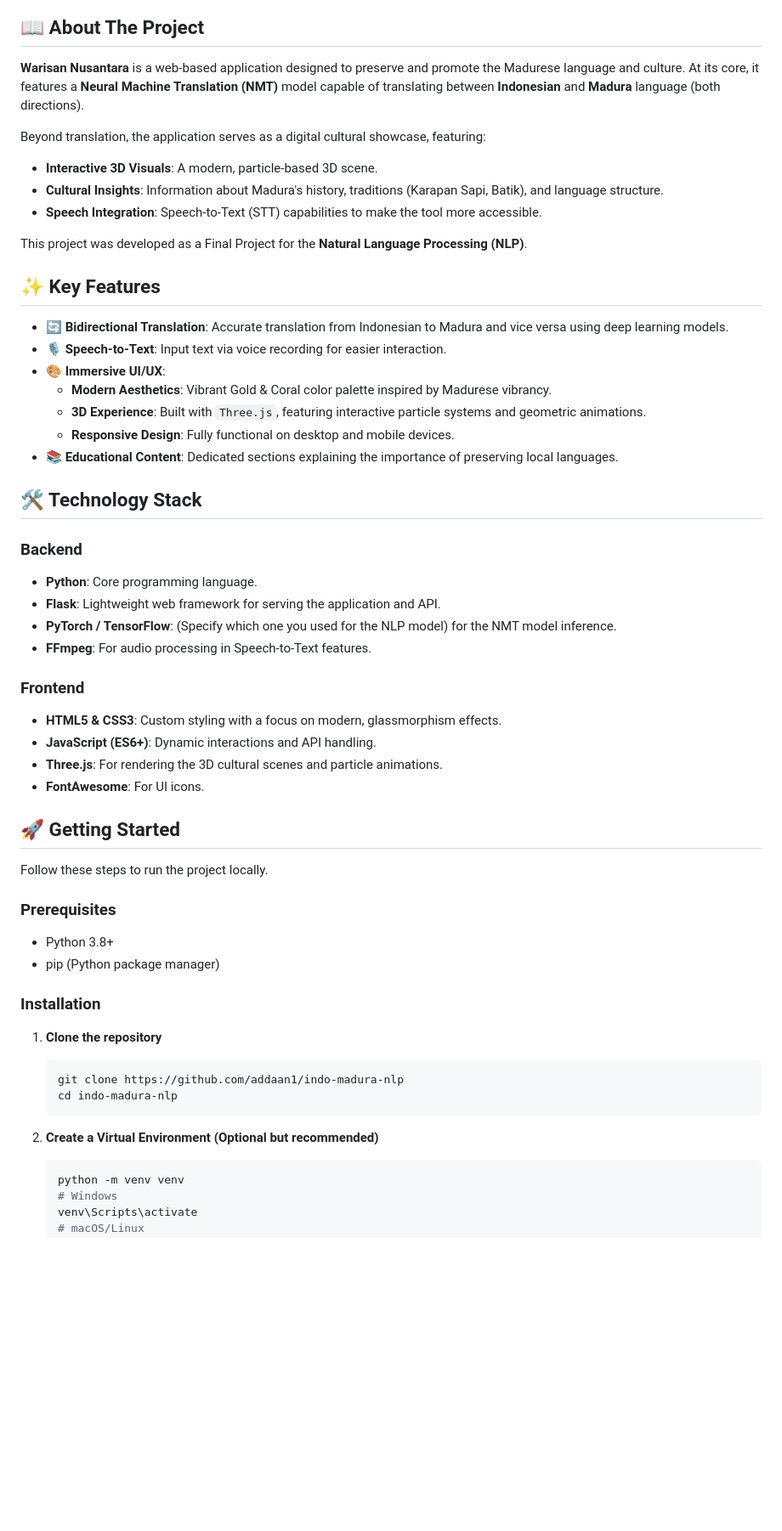
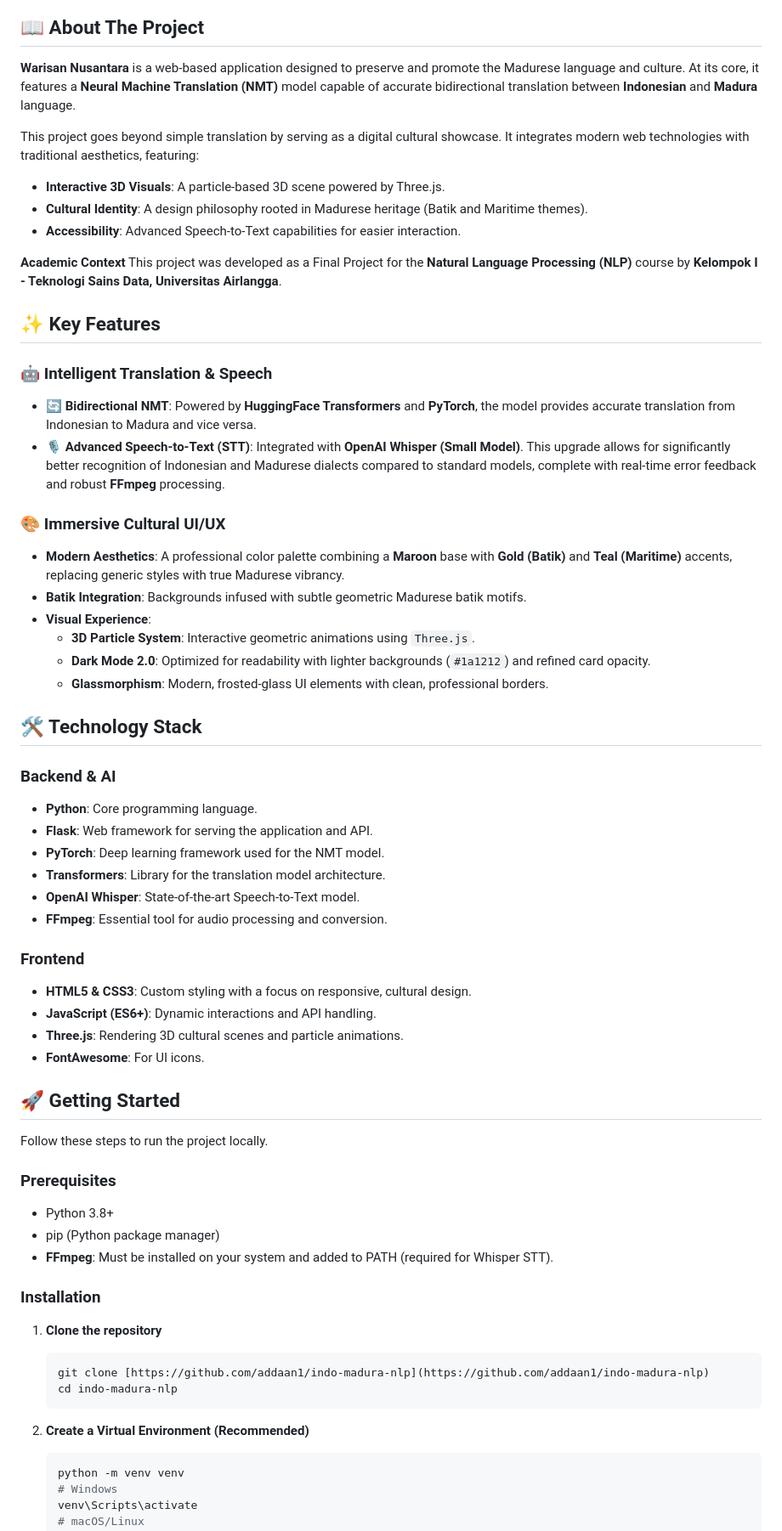
Before and after one commit to addaan1/indo-madura-nlp, a Markdown page: README.md, the part around one of its changes. Shown at 85% size. Rendered like a GitHub page; blank space fills up the shorter version.

````diff
--- a/README.md
+++ b/README.md
@@ -6,56 +6,64 @@
 
 ## 📖 About The Project
 
-**Warisan Nusantara** is a web-based application designed to preserve and promote the Madurese language and culture. At its core, it features a **Neural Machine Translation (NMT)** model capable of translating between **Indonesian** and **Madura** language (both directions).
+**Warisan Nusantara** is a web-based application designed to preserve and promote the Madurese language and culture. At its core, it features a **Neural Machine Translation (NMT)** model capable of accurate bidirectional translation between **Indonesian** and **Madura** language.
 
-Beyond translation, the application serves as a digital cultural showcase, featuring:
-- **Interactive 3D Visuals**: A modern, particle-based 3D scene.
-- **Cultural Insights**: Information about Madura's history, traditions (Karapan Sapi, Batik), and language structure.
-- **Speech Integration**: Speech-to-Text (STT) capabilities to make the tool more accessible.
+This project goes beyond simple translation by serving as a digital cultural showcase. It integrates modern web technologies with traditional aesthetics, featuring:
+- **Interactive 3D Visuals**: A particle-based 3D scene powered by Three.js.
+- **Cultural Identity**: A design philosophy rooted in Madurese heritage (Batik and Maritime themes).
+- **Accessibility**: Advanced Speech-to-Text capabilities for easier interaction.
 
-This project was developed as a Final Project for the **Natural Language Processing (NLP)**.
+**Academic Context**
+This project was developed as a Final Project for the **Natural Language Processing (NLP)** course by **Kelompok I - Teknologi Sains Data, Universitas Airlangga**.
 
 ## ✨ Key Features
 
-*   **🔄 Bidirectional Translation**: Accurate translation from Indonesian to Madura and vice versa using deep learning models.
-*   **🎙️ Speech-to-Text**: Input text via voice recording for easier interaction.
-*   **🎨 Immersive UI/UX**:
-    *   **Modern Aesthetics**: Vibrant Gold & Coral color palette inspired by Madurese vibrancy.
-    *   **3D Experience**: Built with `Three.js`, featuring interactive particle systems and geometric animations.
-    *   **Responsive Design**: Fully functional on desktop and mobile devices.
-*   **📚 Educational Content**: Dedicated sections explaining the importance of preserving local languages.
+### 🤖 Intelligent Translation & Speech
+* **🔄 Bidirectional NMT**: Powered by **HuggingFace Transformers** and **PyTorch**, the model provides accurate translation from Indonesian to Madura and vice versa.
+* **🎙️ Advanced Speech-to-Text (STT)**: Integrated with **OpenAI Whisper (Small Model)**. This upgrade allows for significantly better recognition of Indonesian and Madurese dialects compared to standard models, complete with real-time error feedback and robust **FFmpeg** processing.
+
+### 🎨 Immersive Cultural UI/UX
+* **Modern Aesthetics**: A professional color palette combining a **Maroon** base with **Gold (Batik)** and **Teal (Maritime)** accents, replacing generic styles with true Madurese vibrancy.
+* **Batik Integration**: Backgrounds infused with subtle geometric Madurese batik motifs.
+* **Visual Experience**:
+    * **3D Particle System**: Interactive geometric animations using `Three.js`.
+    * **Dark Mode 2.0**: Optimized for readability with lighter backgrounds (`#1a1212`) and refined card opacity.
+    * **Glassmorphism**: Modern, frosted-glass UI elements with clean, professional borders.
 
 ## 🛠️ Technology Stack
 
-### Backend
-*   **Python**: Core programming language.
-*   **Flask**: Lightweight web framework for serving the application and API.
-*   **PyTorch / TensorFlow**: (Specify which one you used for the NLP model) for the NMT model inference.
-*   **FFmpeg**: For audio processing in Speech-to-Text features.
+### Backend & AI
+* **Python**: Core programming language.
+* **Flask**: Web framework for serving the application and API.
+* **PyTorch**: Deep learning framework used for the NMT model.
+* **Transformers**: Library for the translation model architecture.
+* **OpenAI Whisper**: State-of-the-art Speech-to-Text model.
+* **FFmpeg**: Essential tool for audio processing and conversion.
 
 ### Frontend
-*   **HTML5 & CSS3**: Custom styling with a focus on modern, glassmorphism effects.
-*   **JavaScript (ES6+)**: Dynamic interactions and API handling.
-*   **Three.js**: For rendering the 3D cultural scenes and particle animations.
-*   **FontAwesome**: For UI icons.
+* **HTML5 & CSS3**: Custom styling with a focus on responsive, cultural design.
+* **JavaScript (ES6+)**: Dynamic interactions and API handling.
+* **Three.js**: Rendering 3D cultural scenes and particle animations.
+* **FontAwesome**: For UI icons.
 
 ## 🚀 Getting Started
 
 Follow these steps to run the project locally.
 
 ### Prerequisites
-*   Python 3.8+
-*   pip (Python package manager)
+* Python 3.8+
+* pip (Python package manager)
+* **FFmpeg**: Must be installed on your system and added to PATH (required for Whisper STT).
 
 ### Installation
 
 1.  **Clone the repository**
     ```bash
-    git clone https://github.com/addaan1/indo-madura-nlp
+    git clone [https://github.com/addaan1/indo-madura-nlp](https://github.com/addaan1/indo-madura-nlp)
     cd indo-madura-nlp
     ```
 
-2.  **Create a Virtual Environment (Optional but recommended)**
+2.  **Create a Virtual Environment (Recommended)**
     ```bash
     python -m venv venv
     # Windows
````
Also changed, not shown: other parts of README.md (+27 -36 lines).
